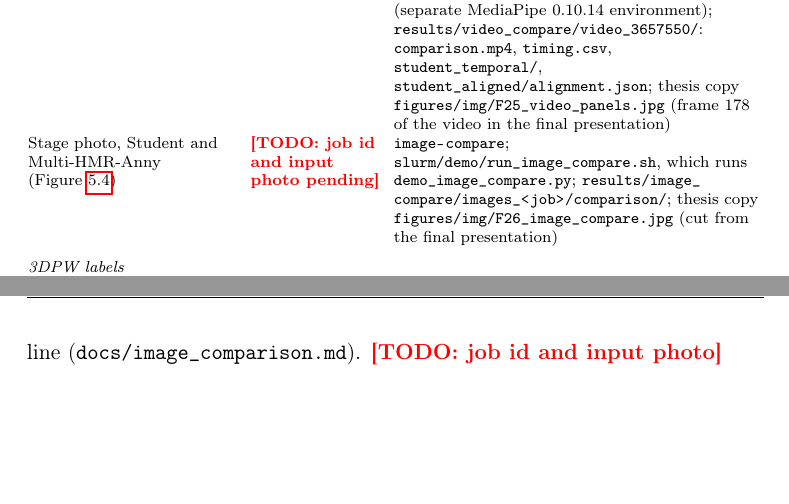
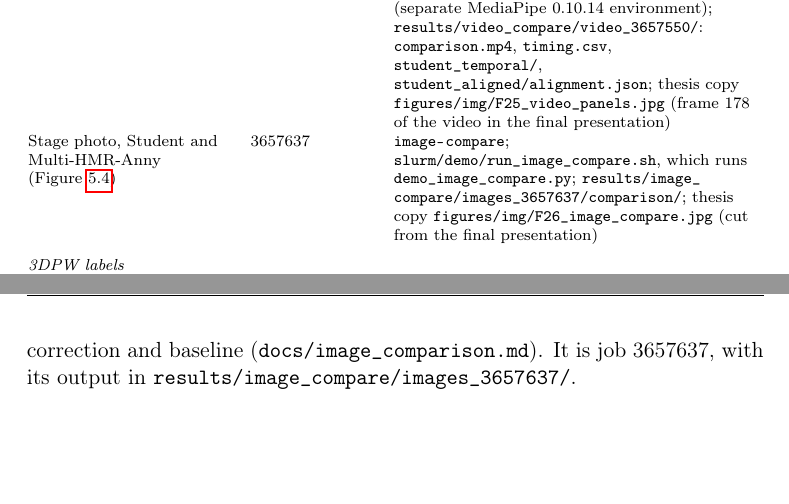
Before and after one commit to saadnajib/Multi-Person-Whole-Body-Human-Mesh-Recovery-in-a-Single-Shot-with-Annyone-dataset-and-3dpw-dataset, a LaTeX thesis (docs/thesis/thesis.tex, which reads docs/thesis/chapters/appendix_a_reproduction.tex, docs/thesis/tables/T13_runs.tex): two parts of pages 80 and 83 of 118, joined at a grey line, cut so that both start at the same text. Compiled offline with pdfLaTeX.

Commit message:
Thesis: stage-photo comparison is job 3657637
Co-Authored-By: Claude Opus 5.5 <noreply@anthropic.com>
Claude-Session: https://claude.ai/code/session_016LhpG4kT7Z7ppxbG4TW5S9

```diff
--- a/docs/thesis/chapters/appendix_a_reproduction.tex
+++ b/docs/thesis/chapters/appendix_a_reproduction.tex
@@ -145,6 +145,7 @@ FPS implementation is \texttt{a0fa59f}. The video comparison is launched through
 \path{docs/video_inference.md} describes how to run it, where each timing starts and stops, and which files it
 writes. The stage photo of Section~\ref{sec:res-image-compare} was made by \path{demo_image_compare.py}, normally
 launched through \path{slurm/demo/run_image_compare.sh}, whose defaults are the same Student, correction and baseline
-(\path{docs/image_comparison.md}). \TODO{job id and input photo}
+(\path{docs/image_comparison.md}). It is job 3657637, with its output in
+\path{results/image_compare/images_3657637/}.
 
 \endgroup
--- a/docs/thesis/tables/T13_runs.tex
+++ b/docs/thesis/tables/T13_runs.tex
@@ -64,7 +64,7 @@ Demos: neck pilot, Final, Final-masked, each next to Base & 3581312, 3612078, 36
 Demos: predicted fingers (Base, Final); rest pose (Base, Final, Final-masked) & 3615018, 3615019 & \path{demo-compare}; scripts \path{slurm/demo/run_demo_compare_hands.sh}, \path{_rest.sh} (copies made on the cluster) \\
 Video, raw Student and Multi-HMR-Anny on \path{man_walking.mp4} (frame and match counts) & 3642415 & \path{video-compare} (log \path{logs/video-compare-3642415.out}); \path{results/video_compare/video_3642415/comparison.mp4} \\
 Video, five panels with temporal filter and landmark alignment (Figure~\ref{fig:video-panels}) & \VideoJob & \path{video-compare}; \path{slurm/demo/run_video_compare.sh} with \path{TEMPORAL=ema}, \path{ALIGNMENT=landmarks} and \path{LANDMARKS=<json>}; landmarks from \path{scripts/video/extract_pose_landmarks.py} (separate MediaPipe 0.10.14 environment); \path{results/video_compare/video_3657550/}: \path{comparison.mp4}, \path{timing.csv}, \path{student_temporal/}, \path{student_aligned/alignment.json}; thesis copy \path{figures/img/F25_video_panels.jpg} (frame \VideoFigureFrame{} of the video in the final presentation) \\
-Stage photo, Student and Multi-HMR-Anny (Figure~\ref{fig:image-compare}) & \TODO{job id and input photo pending} & \path{image-compare}; \path{slurm/demo/run_image_compare.sh}, which runs \path{demo_image_compare.py}; \path{results/image_compare/images_<job>/comparison/}; thesis copy \path{figures/img/F26_image_compare.jpg} (cut from the final presentation) \\
+Stage photo, Student and Multi-HMR-Anny (Figure~\ref{fig:image-compare}) & 3657637 & \path{image-compare}; \path{slurm/demo/run_image_compare.sh}, which runs \path{demo_image_compare.py}; \path{results/image_compare/images_3657637/comparison/}; thesis copy \path{figures/img/F26_image_compare.jpg} (cut from the final presentation) \\
 \addlinespace
 \multicolumn{3}{@{}l}{\emph{3DPW labels}} \\
 Label check before and after the re-fit & 3575369, 3611284 (v23) & \path{check_3dpw_conversion}; \path{results/diagnostics/check_3dpw_conversion_v23/} \\
```
Also changed, not shown: 1 other file.
